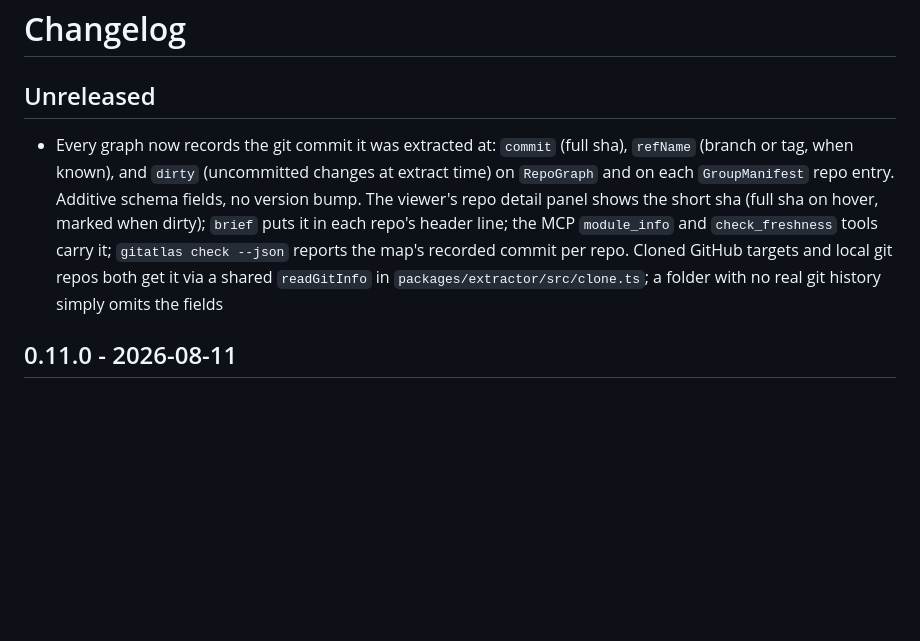
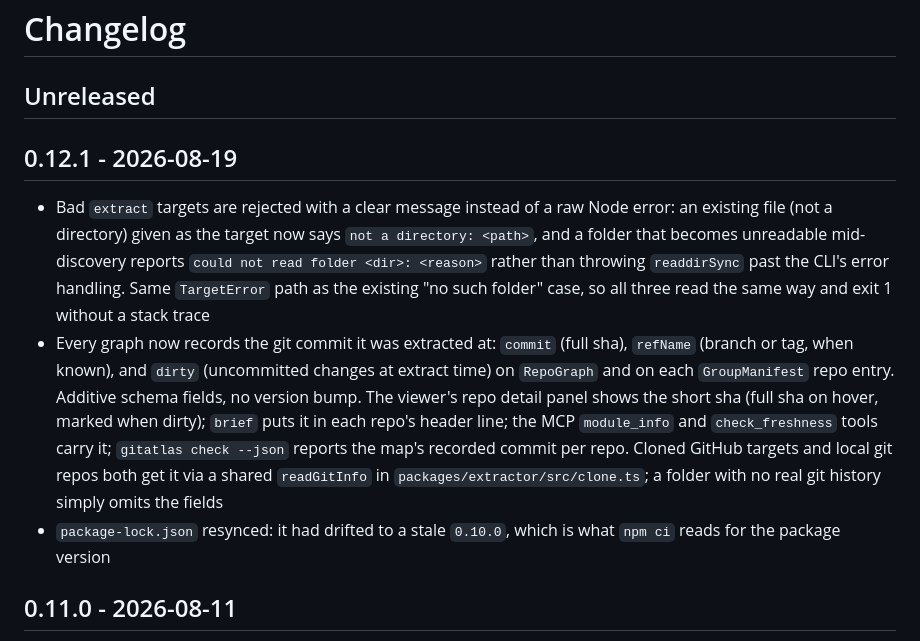
Before and after one commit to adityaarakeri/gitatlas, a Markdown page: CHANGELOG.md, the part around the change. GitHub-like rendering; blank space fills up the shorter version.

Commit message:
update CHAGELOG

```diff
--- a/CHANGELOG.md
+++ b/CHANGELOG.md
@@ -1,7 +1,11 @@
 # Changelog
 
 ## Unreleased
+
+## 0.12.1 - 2026-08-19
+- Bad `extract` targets are rejected with a clear message instead of a raw Node error: an existing file (not a directory) given as the target now says `not a directory: <path>`, and a folder that becomes unreadable mid-discovery reports `could not read folder <dir>: <reason>` rather than throwing `readdirSync` past the CLI's error handling. Same `TargetError` path as the existing "no such folder" case, so all three read the same way and exit 1 without a stack trace
 - Every graph now records the git commit it was extracted at: `commit` (full sha), `refName` (branch or tag, when known), and `dirty` (uncommitted changes at extract time) on `RepoGraph` and on each `GroupManifest` repo entry. Additive schema fields, no version bump. The viewer's repo detail panel shows the short sha (full sha on hover, marked when dirty); `brief` puts it in each repo's header line; the MCP `module_info` and `check_freshness` tools carry it; `gitatlas check --json` reports the map's recorded commit per repo. Cloned GitHub targets and local git repos both get it via a shared `readGitInfo` in `packages/extractor/src/clone.ts`; a folder with no real git history simply omits the fields
+- `package-lock.json` resynced: it had drifted to a stale `0.10.0`, which is what `npm ci` reads for the package version
 
 ## 0.11.0 - 2026-08-11
 - The viewer UI is translatable, and ships in English, `zh-CN`, `ja`, `es`, and `pt-BR`. Catalogs are flat JSON at `packages/viewer/locales/<code>.json` and every one is baked into the generated file, so a single map can be opened by a mixed-language team; the file picks the reader's browser language on open, falls back to English, and shows a picker beside the theme toggle when it carries more than one language. `gitatlas extract --lang <code>` pins the default instead, and an unknown code lists the ones that exist. Schema values stay English on the wire and are translated only where they are displayed, so graph JSON is byte-identical whatever `--lang` says. Plurals go through `Intl.PluralRules` rather than an English `n === 1` test, which is what the badge under a directory was doing. Only English is human-reviewed: the other four carry `reviewed: false` and are labeled machine drafts in `docs/i18n.md`, and a test refuses `reviewed: true` without a named maintainer
```
